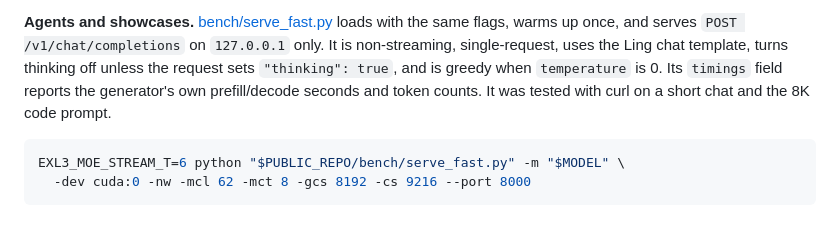
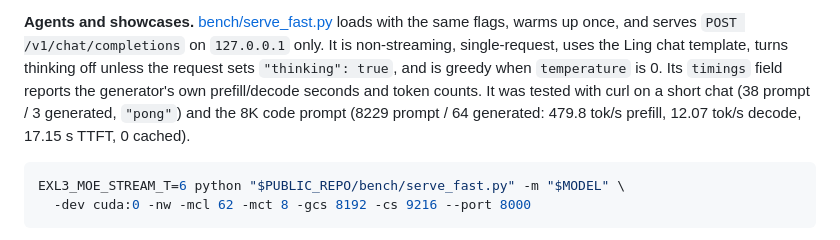
Before and after one commit to boxwrench/ling-wrench, a Markdown page: docs/INSTALL.md, the part around the change. Rendered like a GitHub page.

Commit message:
docs: record serve_fast curl token counts

````diff
--- a/docs/INSTALL.md
+++ b/docs/INSTALL.md
@@ -145,7 +145,8 @@ Omit `-dev` and use 60 layers/chunk 4096 for the autosplit fallback; that path s
 and serves `POST /v1/chat/completions` on `127.0.0.1` only. It is non-streaming, single-request, uses the Ling chat
 template, turns thinking off unless the request sets `"thinking": true`, and is greedy when `temperature` is 0. Its
 `timings` field reports the generator's own prefill/decode seconds and token counts. It was tested with curl on a
-short chat and the 8K code prompt.
+short chat (38 prompt / 3 generated, `"pong"`) and the 8K code prompt (8229 prompt / 64 generated: 479.8 tok/s
+prefill, 12.07 tok/s decode, 17.15 s TTFT, 0 cached).
 
 ```sh
 EXL3_MOE_STREAM_T=6 python "$PUBLIC_REPO/bench/serve_fast.py" -m "$MODEL" \
````
